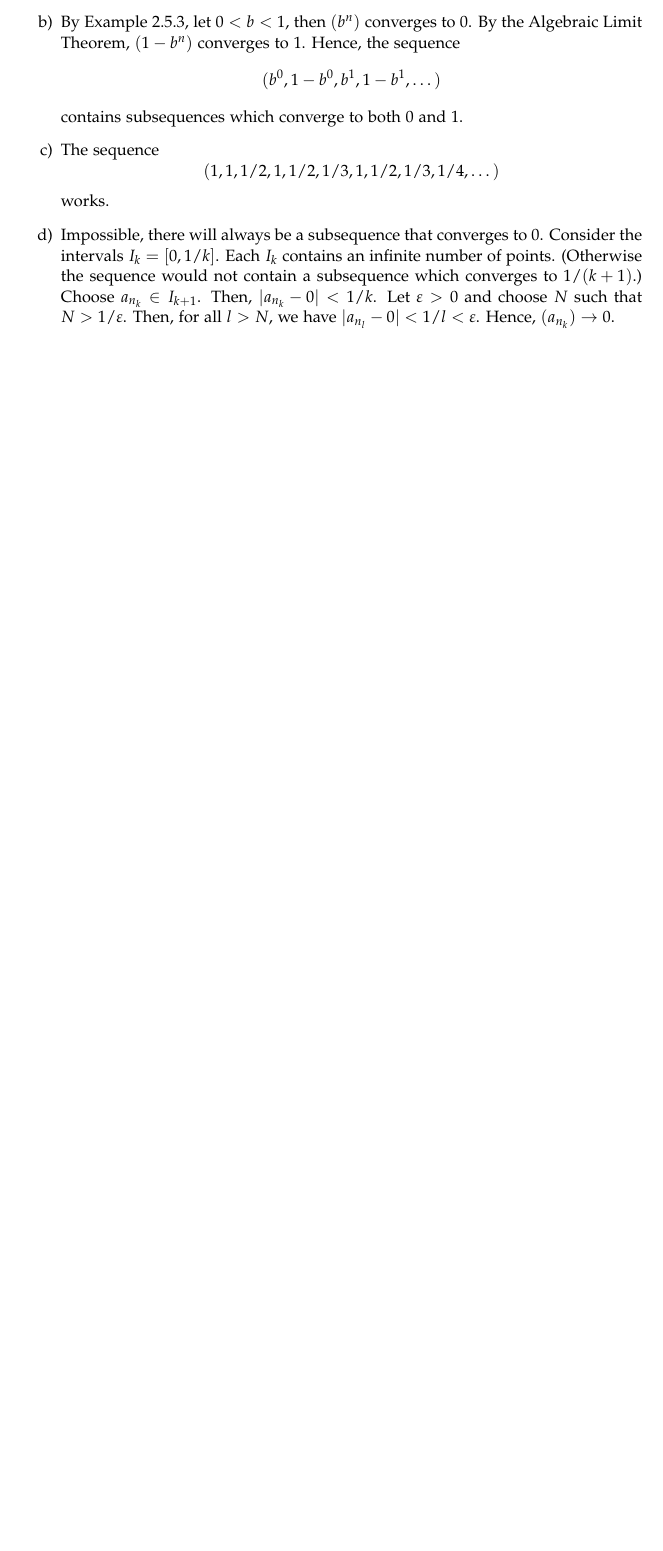
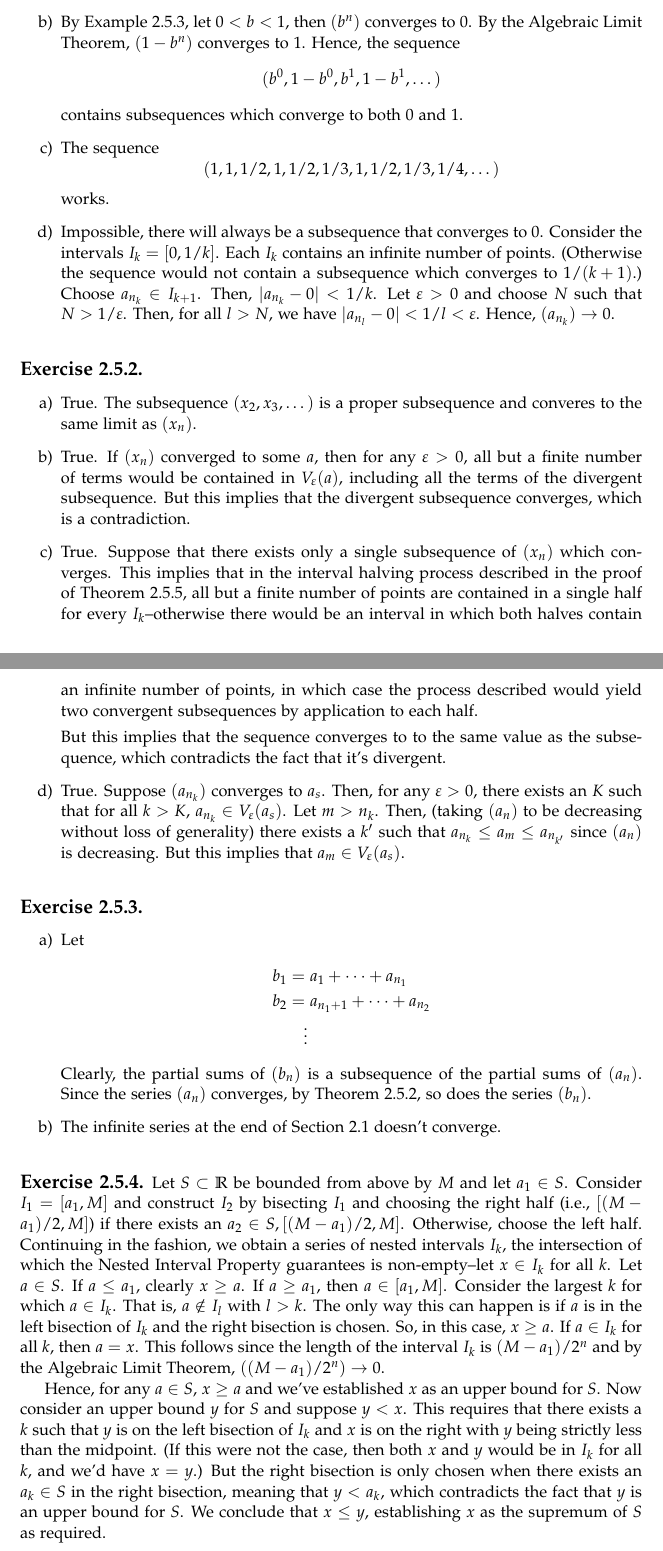
Before and after one commit to zfnmxt/understanding-analysis, a LaTeX document (ch2.tex): part of page 9 of 9 before the commit and two parts of pages 9 and 10 of 11 after it, the two joined at a grey line, cut so that both start at the same text, the shorter picture padded with empty space. Compiled offline with pdfLaTeX.

Commit message:
Section 2.5 done

```diff
--- a/ch2.tex
+++ b/ch2.tex
@@ -430,3 +430,55 @@ where $t_k$ is the $k$-th partial sum of $\sum_{n=0}^{\infty} 2^nb_{2^n}$. Now,
   \end{enumerate}
 \end{ex}
 
+\begin{ex}{2.5.2}
+  \begin{enumerate}[label=\alph*)]
+  \item True. The subsequence $(x_2, x_3, \dots)$ is a proper subsequence and converes to the same
+    limit as $(x_n)$.
+  \item True. If $(x_n)$ converged to some $a$, then for any
+    $\varepsilon > 0$, all but a finite number of terms would be
+    contained in $V_\varepsilon(a)$, including all the terms of the
+    divergent subsequence. But this implies that the divergent
+    subsequence converges, which is a contradiction.
+  \item True. Suppose that there exists only a single subsequence of
+    $(x_n)$ which converges. This implies that in the interval halving
+    process described in the proof of Theorem 2.5.5, all but a finite
+    number of points are contained in a single half for every
+    $I_k$--otherwise there would be an interval in which both halves
+    contain an infinite number of points, in which case the process
+    described would yield two convergent subsequences by application
+    to each half.
+
+    But this implies that the sequence converges to to the same value as the subsequence,
+    which contradicts the fact that it's divergent.
+
+  \item True. Suppose $(a_{n_k})$ converges to $a_s$. Then, for any
+    $\varepsilon > 0$, there exists an $K$ such that for all $k > K$,
+    $a_{n_k} \in V_{\varepsilon}(a_s)$. Let $m > n_k$. Then, (taking
+    $(a_n)$ to be decreasing without loss of generality) there exists
+    a $k'$ such that $a_{n_k} \leq a_m \leq a_{n_{k'}}$ since $(a_n)$ is decreasing.
+    But this implies that $a_m \in V_\varepsilon(a_s)$.
+  \end{enumerate}
+\end{ex}
+
+\begin{ex}{2.5.3}
+  \begin{enumerate}[label=\alph*)]
+  \item Let
+    \begin{align*}
+      b_1 &= a_1 + \cdots + a_{n_1} \\
+      b_2 &= a_{n_1 + 1} + \cdots + a_{n_2} \\
+          &\quad\vdots
+    \end{align*}
+    Clearly, the partial sums of $(b_n)$ is a subsequence of the partial sums of $(a_n)$. Since the
+    series $(a_n)$ converges, by Theorem 2.5.2, so does the series $(b_n)$.
+  \item The infinite series at the end of Section 2.1 doesn't converge.
+  \end{enumerate}
+\end{ex}
+
+\begin{ex}{2.5.4}
+  Let $S \subset \mathbb{R}$ be bounded from above by $M$ and let $a_1 \in S$. Consider $I_1 = [a_1 , M]$ and construct
+  $I_2$ by bisecting $I_1$ and choosing the right half (i.e., $[(M-a_1)/2, M]$) if there exists an $a_2 \in S, [(M-a_1)/2, M]$. Otherwise, choose the left half. Continuing in the fashion, we obtain a series of nested intervals $I_k$, the intersection of which the Nested Interval Property guarantees is non-empty--let $x \in I_k$ for all $k$. Let $a \in S$. If $a \leq a_1$, clearly $x \geq a$. If $a \geq a_1$, then $a \in [a_1, M]$. Consider the largest $k$ for which
+  $a \in I_k$. That is, $a \notin I_{l}$ with $l > k$. The only way this can happen is if $a$ is in the left bisection
+  of $I_k$ and the right bisection is chosen. So, in this case, $x \geq a$. If $a \in I_k$ for all $k$, then $a = x$. This follows since the length of the interval $I_k$ is $(M-a_1)/2^n$ and by the Algebraic Limit Theorem, $\left((M-a_1)/2^n\right) \rightarrow 0$.
+
+  Hence, for any $a \in S$, $x \geq a$ and we've established $x$ as an upper bound for $S$. Now consider an upper bound $y$ for $S$ and suppose $y < x$. This requires that there exists a $k$ such that $y$ is on the left bisection of $I_k$ and $x$ is on the right with $y$ being strictly less than the midpoint. (If this were not the case, then both $x$ and $y$ would be in $I_k$ for all $k$, and we'd have $x = y$.) But the right bisection is only chosen when there exists an $a_k \in S$ in the right bisection, meaning that $y < a_k$, which contradicts the fact that $y$ is an upper bound for $S$. We conclude that $x \leq y$, establishing $x$ as the supremum of $S$ as required.
+\end{ex}
```
Also changed, not shown: ch2.pdf, ch2.tex (10 more changed lines).
